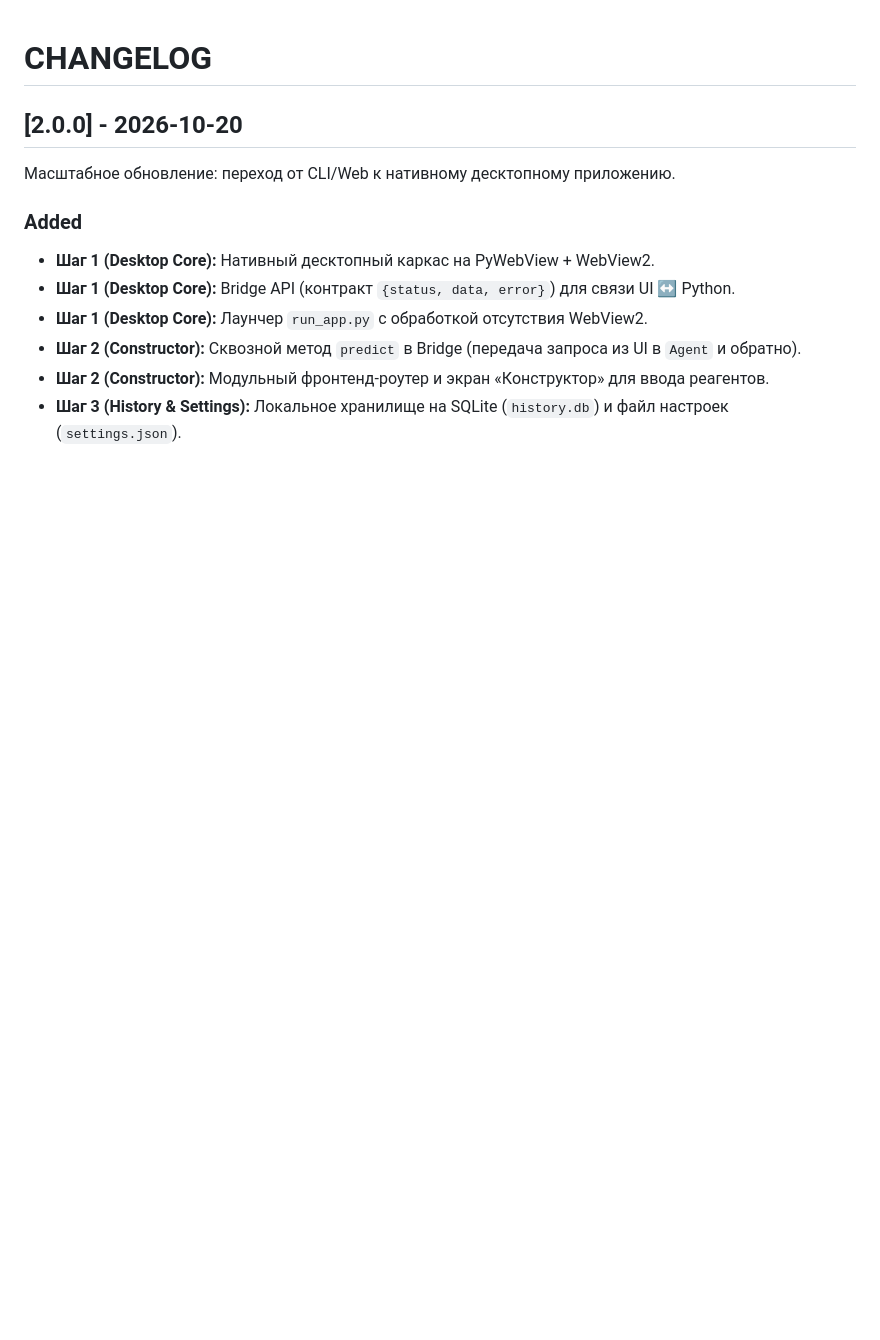
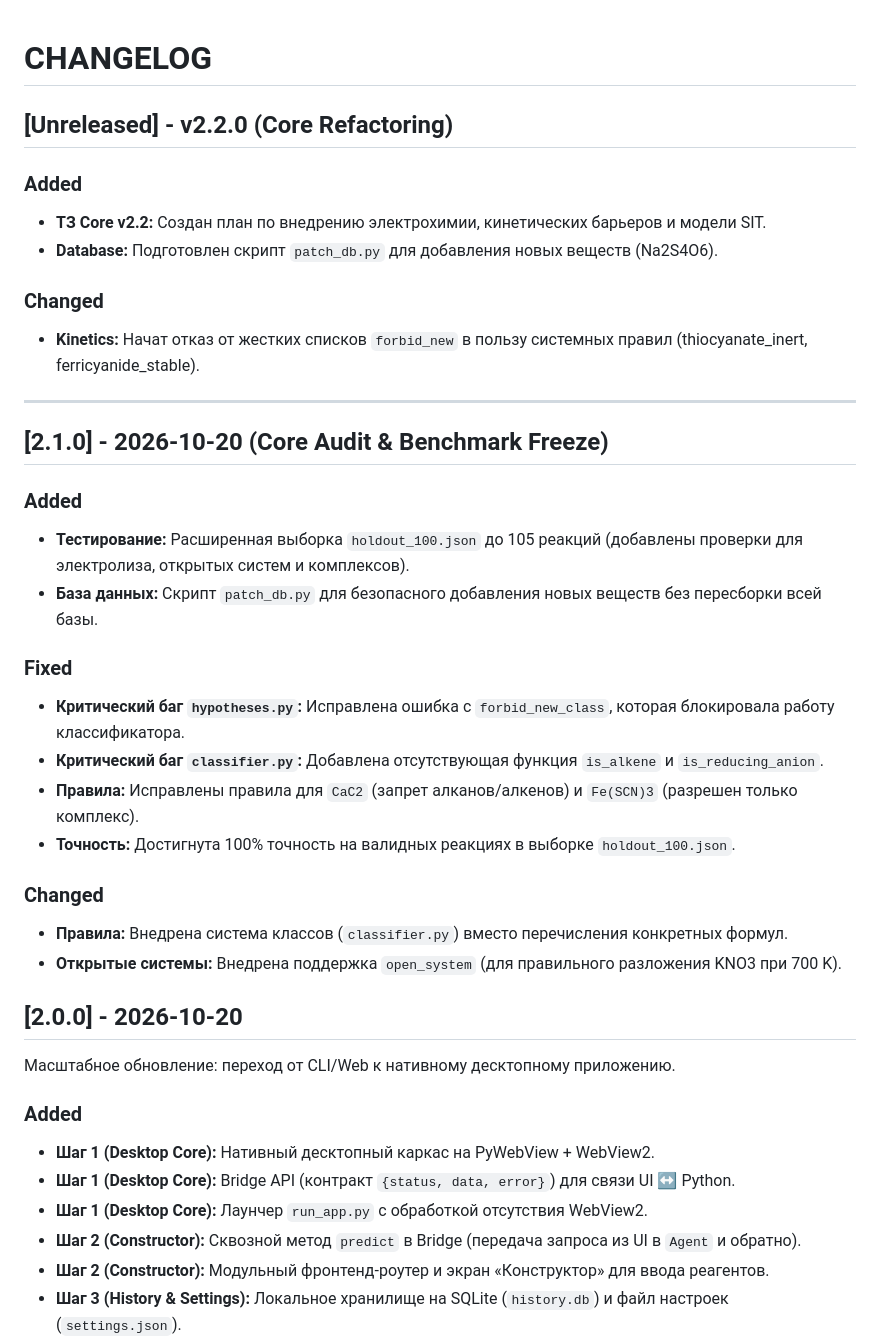
Before and after one commit to Recastofsun/chem-agent, a Markdown page: CHANGELOG.md, the part around the change. Drawn GitHub-style; blank space fills up the shorter version.

Commit message:
docs: create TZ v2.2 core spec, freeze v2.1 (100% accuracy), update logs

```diff
--- a/CHANGELOG.md
+++ b/CHANGELOG.md
@@ -1,4 +1,30 @@
 # CHANGELOG
+
+## [Unreleased] - v2.2.0 (Core Refactoring)
+### Added
+- **ТЗ Core v2.2:** Создан план по внедрению электрохимии, кинетических барьеров и модели SIT.
+- **Database:** Подготовлен скрипт `patch_db.py` для добавления новых веществ (Na2S4O6).
+
+### Changed
+- **Kinetics:** Начат отказ от жестких списков `forbid_new` в пользу системных правил (thiocyanate_inert, ferricyanide_stable).
+
+---
+
+## [2.1.0] - 2026-10-20 (Core Audit & Benchmark Freeze)
+### Added
+- **Тестирование:** Расширенная выборка `holdout_100.json` до 105 реакций (добавлены проверки для электролиза, открытых систем и комплексов).
+- **База данных:** Скрипт `patch_db.py` для безопасного добавления новых веществ без пересборки всей базы.
+
+### Fixed
+- **Критический баг `hypotheses.py`:** Исправлена ошибка с `forbid_new_class`, которая блокировала работу классификатора.
+- **Критический баг `classifier.py`:** Добавлена отсутствующая функция `is_alkene` и `is_reducing_anion`.
+- **Правила:** Исправлены правила для `CaC2` (запрет алканов/алкенов) и `Fe(SCN)3` (разрешен только комплекс).
+- **Точность:** Достигнута 100% точность на валидных реакциях в выборке `holdout_100.json`.
+
+### Changed
+- **Правила:** Внедрена система классов (`classifier.py`) вместо перечисления конкретных формул.
+- **Открытые системы:** Внедрена поддержка `open_system` (для правильного разложения KNO3 при 700 K).
+
 
 ## [2.0.0] - 2026-10-20
 
```
Also changed, not shown: DEVLOG.md (+7 -0 lines), TZ/TZ_v2.2_core.md.md (+40 -144 lines).
